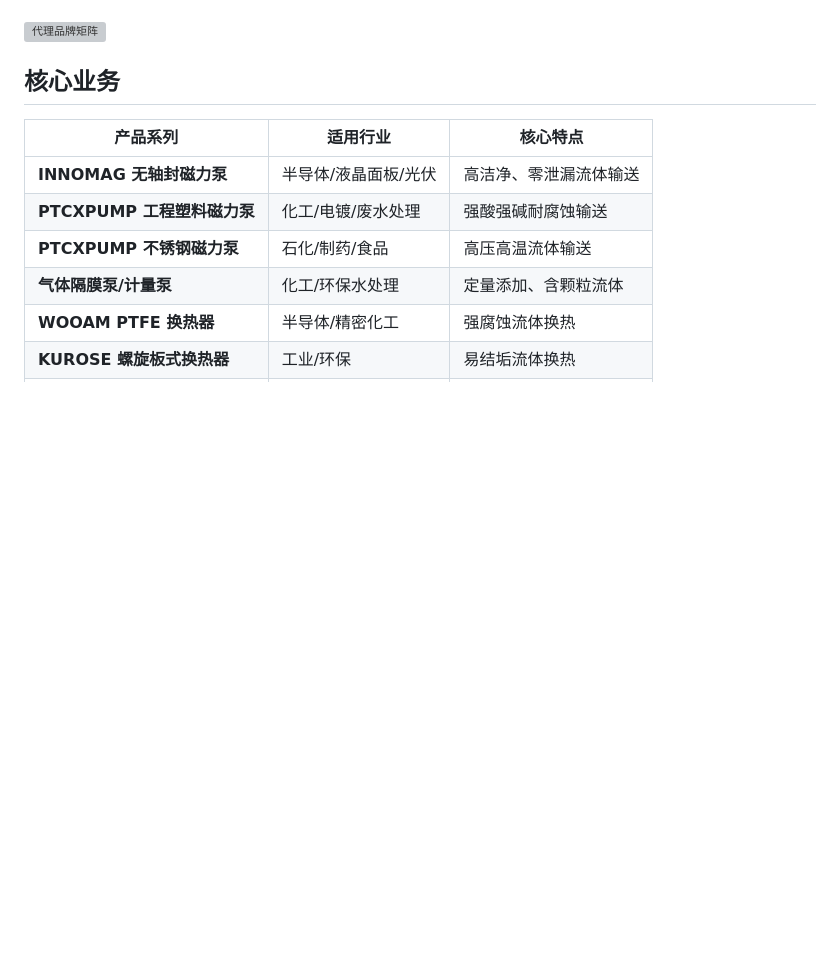
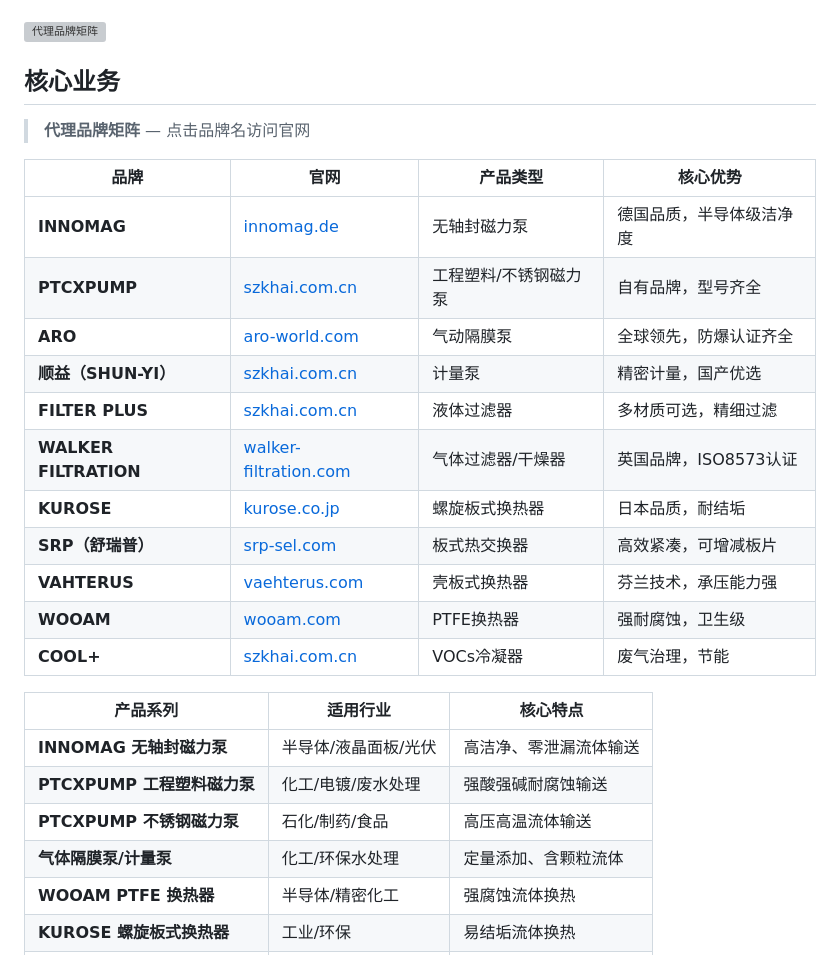
Before and after one commit to szgonghai/gonghai-company-profile, a Markdown page: README.md, the part around the change. GitHub-like rendering; blank space fills up the shorter version; grey boxes are pictures that could not be loaded.

Commit message:
添加代理品牌矩阵表格（含官网外链）

```diff
--- a/README.md
+++ b/README.md
@@ -28,6 +28,24 @@
 ![代理品牌矩阵](assets/brands.svg)
 
 ## 核心业务
+
+> **代理品牌矩阵** — 点击品牌名访问官网
+
+| 品牌 | 官网 | 产品类型 | 核心优势 |
+|------|------|---------|---------|
+| **INNOMAG** | [innomag.de](https://www.innomag.de) | 无轴封磁力泵 | 德国品质，半导体级洁净度 |
+| **PTCXPUMP** | [szkhai.com.cn](https://www.szkhai.com.cn/化工泵浦/) | 工程塑料/不锈钢磁力泵 | 自有品牌，型号齐全 |
+| **ARO** | [aro-world.com](https://www.aro-world.com) | 气动隔膜泵 | 全球领先，防爆认证齐全 |
+| **顺益（SHUN-YI）** | [szkhai.com.cn](https://www.szkhai.com.cn) | 计量泵 | 精密计量，国产优选 |
+| **FILTER PLUS** | [szkhai.com.cn](https://www.szkhai.com.cn) | 液体过滤器 | 多材质可选，精细过滤 |
+| **WALKER FILTRATION** | [walker-filtration.com](https://www.walker-filtration.com) | 气体过滤器/干燥器 | 英国品牌，ISO8573认证 |
+| **KUROSE** | [kurose.co.jp](https://www.kurose.co.jp) | 螺旋板式换热器 | 日本品质，耐结垢 |
+| **SRP（舒瑞普）** | [srp-sel.com](https://www.srp-sel.com) | 板式热交换器 | 高效紧凑，可增减板片 |
+| **VAHTERUS** | [vaehterus.com](https://www.vaehterus.com) | 壳板式换热器 | 芬兰技术，承压能力强 |
+| **WOOAM** | [wooam.com](https://www.wooam.com) | PTFE换热器 | 强耐腐蚀，卫生级 |
+| **COOL+** | [szkhai.com.cn](https://www.szkhai.com.cn) | VOCs冷凝器 | 废气治理，节能 |
+
+
 
 | 产品系列 | 适用行业 | 核心特点 |
 |---------|---------|---------|
```
